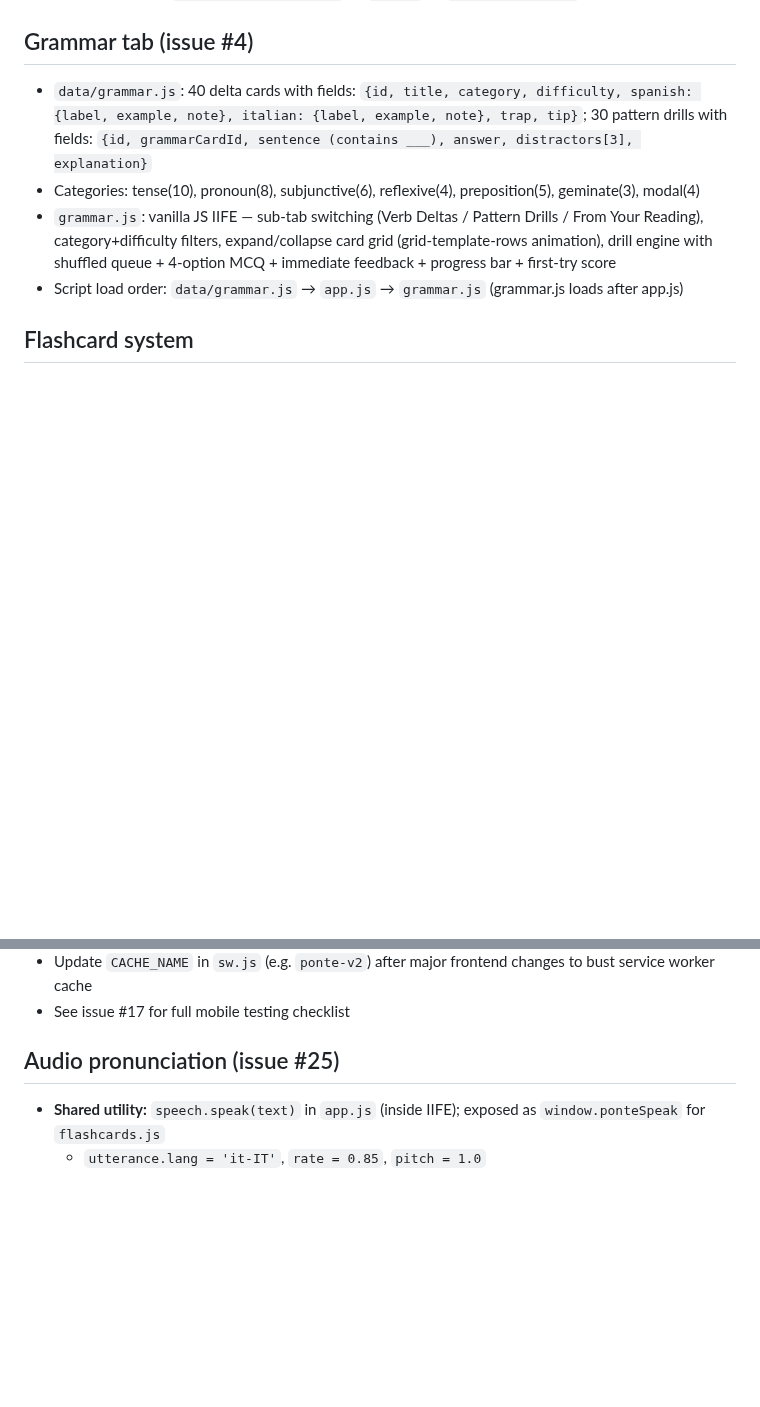
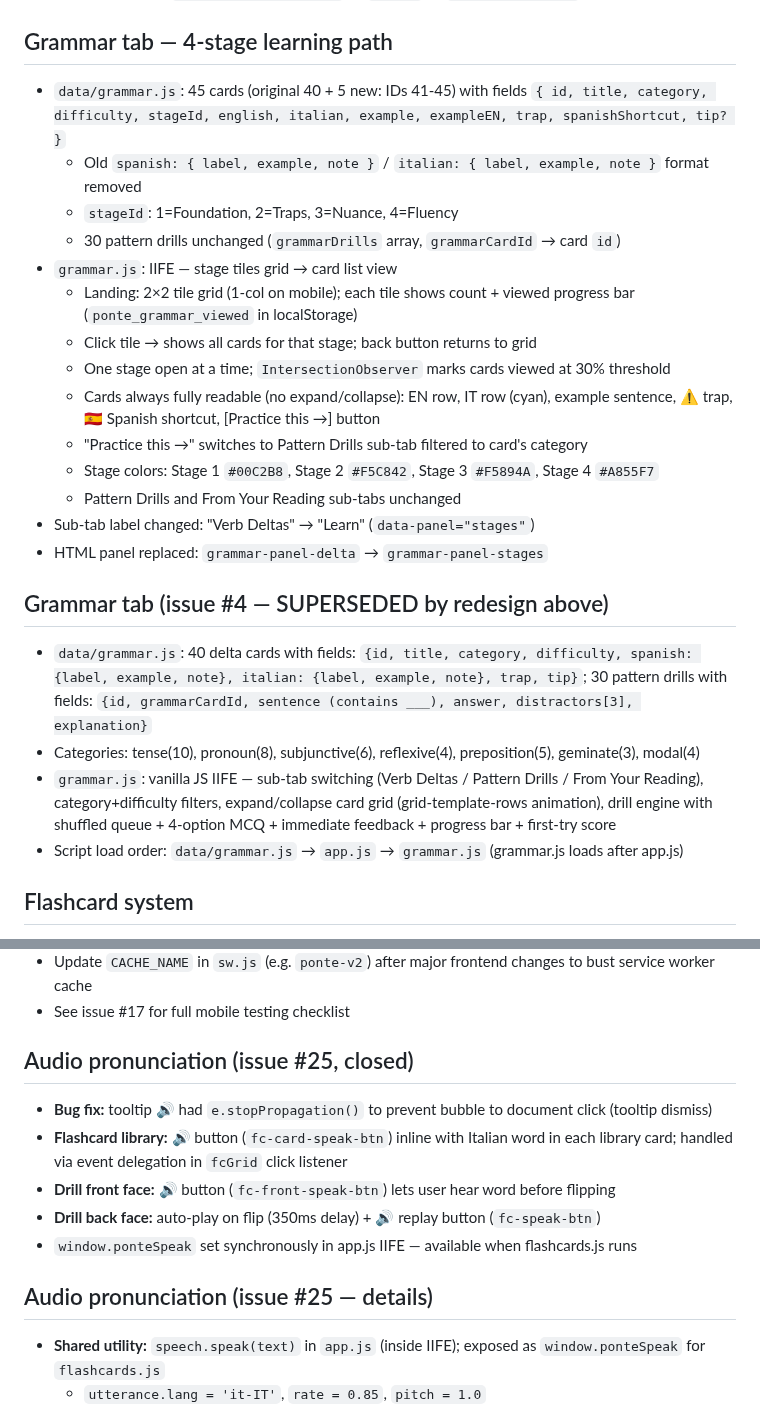
Before and after one commit to jonnylmazo-oss/ponte, a Markdown page: CLAUDE.md, 2 parts joined by grey strips. Drawn GitHub-style; blank space fills up the shorter version.

Commit message:
docs: update CLAUDE.md with grammar redesign and audio fixes
Co-Authored-By: Claude Sonnet 4.6 <noreply@anthropic.com>

```diff
--- a/CLAUDE.md
+++ b/CLAUDE.md
@@ -56,7 +56,23 @@ Generated articles are cached in `localStorage` with key `ponte_article_{topic}_
 - Drill mode: CSS 3D flip, Got it / Tricky queue management, first-try score at end; respects active filter/search
 - Script load order: `data/false-friends.js` → `app.js` → `false-friends.js`
 
-## Grammar tab (issue #4)
+## Grammar tab — 4-stage learning path
+- `data/grammar.js`: 45 cards (original 40 + 5 new: IDs 41-45) with fields `{ id, title, category, difficulty, stageId, english, italian, example, exampleEN, trap, spanishShortcut, tip? }`
+  - Old `spanish: { label, example, note }` / `italian: { label, example, note }` format removed
+  - `stageId`: 1=Foundation, 2=Traps, 3=Nuance, 4=Fluency
+  - 30 pattern drills unchanged (`grammarDrills` array, `grammarCardId` → card `id`)
+- `grammar.js`: IIFE — stage tiles grid → card list view
+  - Landing: 2×2 tile grid (1-col on mobile); each tile shows count + viewed progress bar (`ponte_grammar_viewed` in localStorage)
+  - Click tile → shows all cards for that stage; back button returns to grid
+  - One stage open at a time; `IntersectionObserver` marks cards viewed at 30% threshold
+  - Cards always fully readable (no expand/collapse): EN row, IT row (cyan), example sentence, ⚠️ trap, 🇪🇸 Spanish shortcut, [Practice this →] button
+  - "Practice this →" switches to Pattern Drills sub-tab filtered to card's category
+  - Stage colors: Stage 1 `#00C2B8`, Stage 2 `#F5C842`, Stage 3 `#F5894A`, Stage 4 `#A855F7`
+  - Pattern Drills and From Your Reading sub-tabs unchanged
+- Sub-tab label changed: "Verb Deltas" → "Learn" (`data-panel="stages"`)
+- HTML panel replaced: `grammar-panel-delta` → `grammar-panel-stages`
+
+## Grammar tab (issue #4 — SUPERSEDED by redesign above)
 - `data/grammar.js`: 40 delta cards with fields: `{id, title, category, difficulty, spanish: {label, example, note}, italian: {label, example, note}, trap, tip}`; 30 pattern drills with fields: `{id, grammarCardId, sentence (contains ___), answer, distractors[3], explanation}`
 - Categories: tense(10), pronoun(8), subjunctive(6), reflexive(4), preposition(5), geminate(3), modal(4)
 - `grammar.js`: vanilla JS IIFE — sub-tab switching (Verb Deltas / Pattern Drills / From Your Reading), category+difficulty filters, expand/collapse card grid (grid-template-rows animation), drill engine with shuffled queue + 4-option MCQ + immediate feedback + progress bar + first-try score
@@ -135,7 +151,14 @@ Generated articles are cached in `localStorage` with key `ponte_article_{topic}_
 - Update `CACHE_NAME` in `sw.js` (e.g. `ponte-v2`) after major frontend changes to bust service worker cache
 - See issue #17 for full mobile testing checklist
 
-## Audio pronunciation (issue #25)
+## Audio pronunciation (issue #25, closed)
+- **Bug fix:** tooltip 🔊 had `e.stopPropagation()` to prevent bubble to document click (tooltip dismiss)
+- **Flashcard library:** 🔊 button (`fc-card-speak-btn`) inline with Italian word in each library card; handled via event delegation in `fcGrid` click listener
+- **Drill front face:** 🔊 button (`fc-front-speak-btn`) lets user hear word before flipping
+- **Drill back face:** auto-play on flip (350ms delay) + 🔊 replay button (`fc-speak-btn`)
+- `window.ponteSpeak` set synchronously in app.js IIFE — available when flashcards.js runs
+
+## Audio pronunciation (issue #25 — details)
 - **Shared utility:** `speech.speak(text)` in `app.js` (inside IIFE); exposed as `window.ponteSpeak` for `flashcards.js`
   - `utterance.lang = 'it-IT'`, `rate = 0.85`, `pitch = 1.0`
   - Prefers Italian system voice: `voices.find(v => v.lang === 'it-IT')`
```
